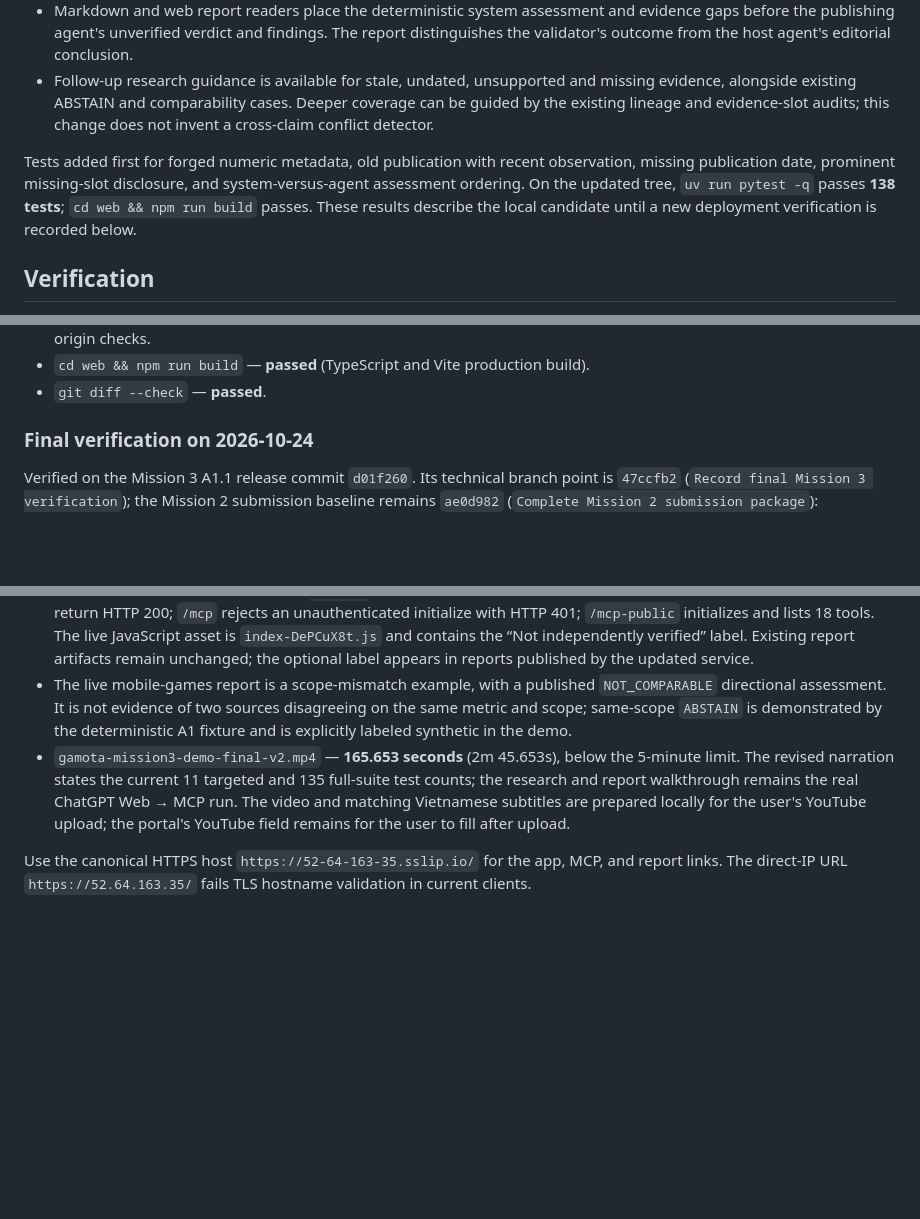
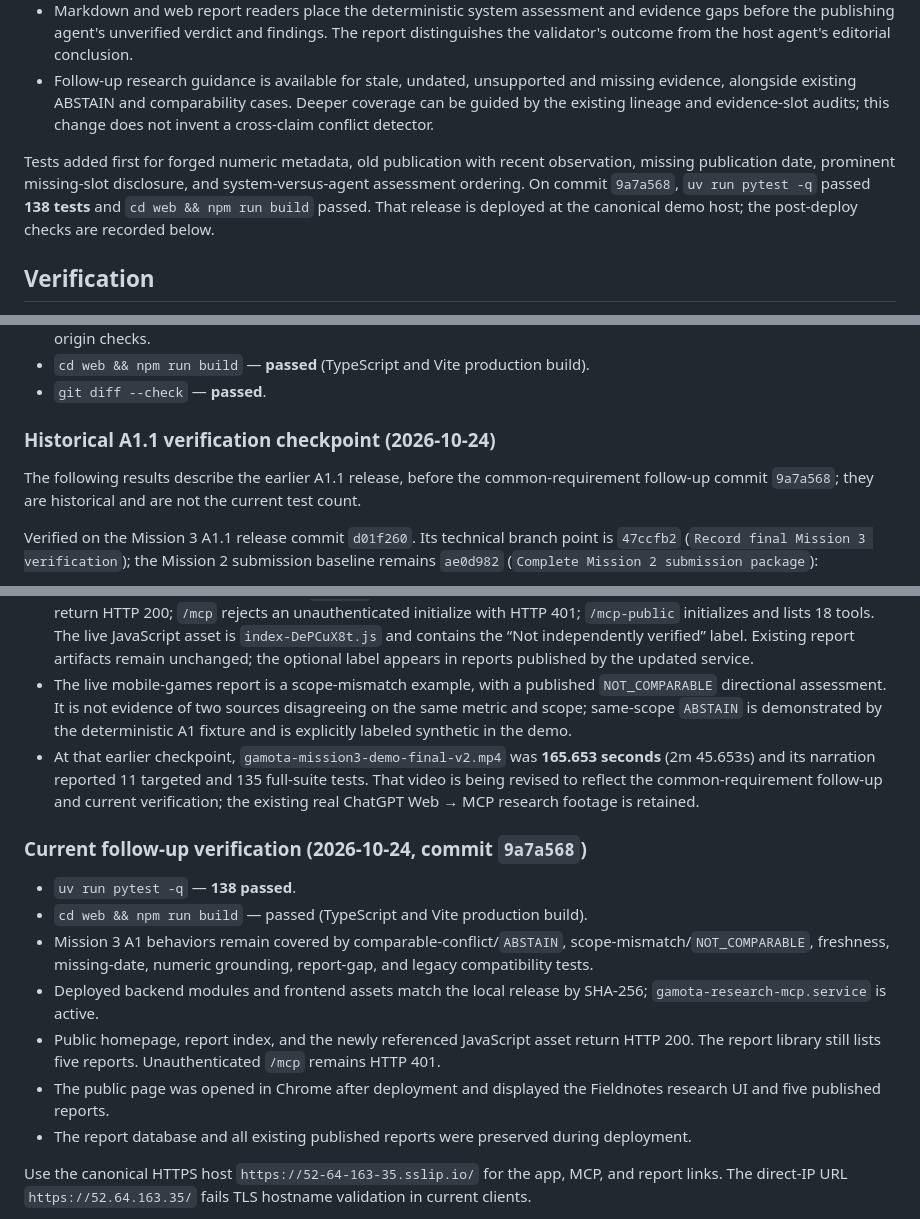
Before and after one commit to voicon324/gamota-research-mcp, a Markdown page: docs/mission3-a1.md, 3 parts joined by grey strips. GitHub-like rendering; blank space fills up the shorter version.

```diff
--- a/docs/mission3-a1.md
+++ b/docs/mission3-a1.md
@@ -25,7 +25,7 @@ The Mission 3 common requirement also asks the reviewer to identify stale or mis
 - Markdown and web report readers place the deterministic system assessment and evidence gaps before the publishing agent's unverified verdict and findings. The report distinguishes the validator's outcome from the host agent's editorial conclusion.
 - Follow-up research guidance is available for stale, undated, unsupported and missing evidence, alongside existing ABSTAIN and comparability cases. Deeper coverage can be guided by the existing lineage and evidence-slot audits; this change does not invent a cross-claim conflict detector.
 
-Tests added first for forged numeric metadata, old publication with recent observation, missing publication date, prominent missing-slot disclosure, and system-versus-agent assessment ordering. On the updated tree, `uv run pytest -q` passes **138 tests**; `cd web && npm run build` passes. These results describe the local candidate until a new deployment verification is recorded below.
+Tests added first for forged numeric metadata, old publication with recent observation, missing publication date, prominent missing-slot disclosure, and system-versus-agent assessment ordering. On commit `9a7a568`, `uv run pytest -q` passed **138 tests** and `cd web && npm run build` passed. That release is deployed at the canonical demo host; the post-deploy checks are recorded below.
 
 ## Verification
 
@@ -36,7 +36,9 @@ At the original A1 release, `tests/test_mission3_a1.py` covered the assigned cha
 - `cd web && npm run build` — **passed** (TypeScript and Vite production build).
 - `git diff --check` — **passed**.
 
-### Final verification on 2026-10-24
+### Historical A1.1 verification checkpoint (2026-10-24)
+
+The following results describe the earlier A1.1 release, before the common-requirement follow-up commit `9a7a568`; they are historical and are not the current test count.
 
 Verified on the Mission 3 A1.1 release commit `d01f260`. Its technical branch point is `47ccfb2` (`Record final Mission 3 verification`); the Mission 2 submission baseline remains `ae0d982` (`Complete Mission 2 submission package`):
 
@@ -49,7 +51,17 @@ Verified on the Mission 3 A1.1 release commit `d01f260`. Its technical branch po
 - The deployed JavaScript asset referenced by the public page contains the A1 `ABSTAIN`, `NOT_COMPARABLE`, and `directional_decision` review behavior. The deployed asset filename matched the successful local production build.
 - A1.1 release deployed from commit `e2ca75c`: both MCP systemd services are active; homepage and report index return HTTP 200; `/mcp` rejects an unauthenticated initialize with HTTP 401; `/mcp-public` initializes and lists 18 tools. The live JavaScript asset is `index-DePCuX8t.js` and contains the “Not independently verified” label. Existing report artifacts remain unchanged; the optional label appears in reports published by the updated service.
 - The live mobile-games report is a scope-mismatch example, with a published `NOT_COMPARABLE` directional assessment. It is not evidence of two sources disagreeing on the same metric and scope; same-scope `ABSTAIN` is demonstrated by the deterministic A1 fixture and is explicitly labeled synthetic in the demo.
-- `gamota-mission3-demo-final-v2.mp4` — **165.653 seconds** (2m 45.653s), below the 5-minute limit. The revised narration states the current 11 targeted and 135 full-suite test counts; the research and report walkthrough remains the real ChatGPT Web → MCP run. The video and matching Vietnamese subtitles are prepared locally for the user's YouTube upload; the portal's YouTube field remains for the user to fill after upload.
+- At that earlier checkpoint, `gamota-mission3-demo-final-v2.mp4` was **165.653 seconds** (2m 45.653s) and its narration reported 11 targeted and 135 full-suite tests. That video is being revised to reflect the common-requirement follow-up and current verification; the existing real ChatGPT Web → MCP research footage is retained.
+
+### Current follow-up verification (2026-10-24, commit `9a7a568`)
+
+- `uv run pytest -q` — **138 passed**.
+- `cd web && npm run build` — passed (TypeScript and Vite production build).
+- Mission 3 A1 behaviors remain covered by comparable-conflict/`ABSTAIN`, scope-mismatch/`NOT_COMPARABLE`, freshness, missing-date, numeric grounding, report-gap, and legacy compatibility tests.
+- Deployed backend modules and frontend assets match the local release by SHA-256; `gamota-research-mcp.service` is active.
+- Public homepage, report index, and the newly referenced JavaScript asset return HTTP 200. The report library still lists five reports. Unauthenticated `/mcp` remains HTTP 401.
+- The public page was opened in Chrome after deployment and displayed the Fieldnotes research UI and five published reports.
+- The report database and all existing published reports were preserved during deployment.
 
 Use the canonical HTTPS host `https://52-64-163-35.sslip.io/` for the app, MCP, and report links. The direct-IP URL `https://52.64.163.35/` fails TLS hostname validation in current clients.
 
```
Also changed, not shown: other parts of docs/mission3-a1.md (+1 -1 lines), docs/mission3-deployment-verification.md (+14 -3 lines).
